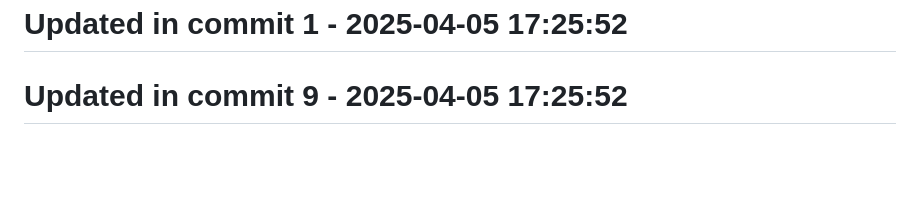
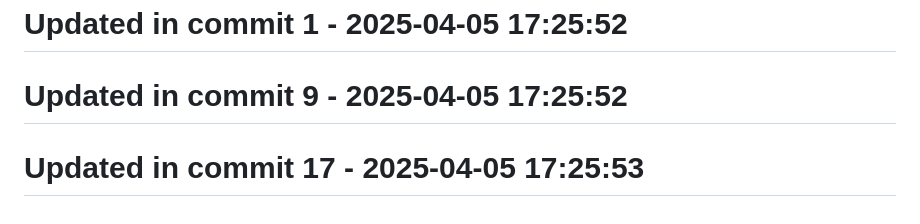
Before and after one commit to llamasearchai/llamavis, a Markdown page: README.md, the part around the change. GitHub-like rendering; blank space fills up the shorter version.

```diff
--- a/README.md
+++ b/README.md
@@ -174,3 +174,5 @@ This project is licensed under the MIT License - see the LICENSE file for detail
 # Updated in commit 1 - 2025-04-05 17:25:52
 
 # Updated in commit 9 - 2025-04-05 17:25:52
+
+# Updated in commit 17 - 2025-04-05 17:25:53
```
